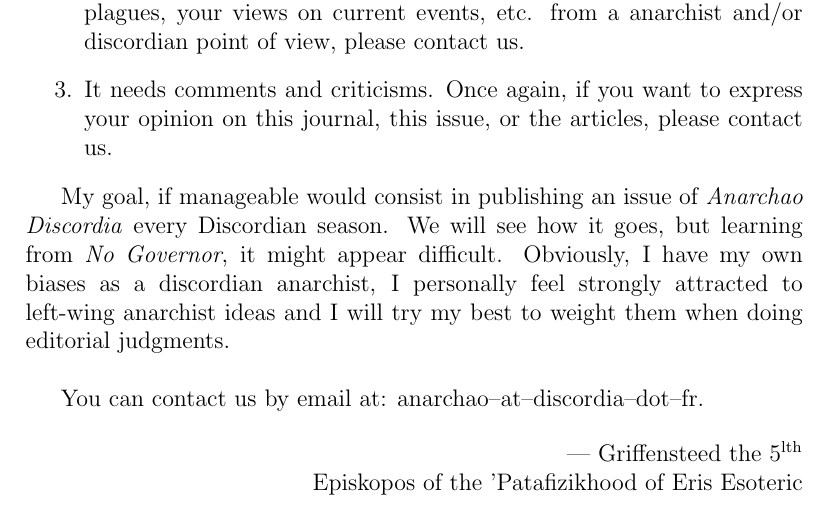
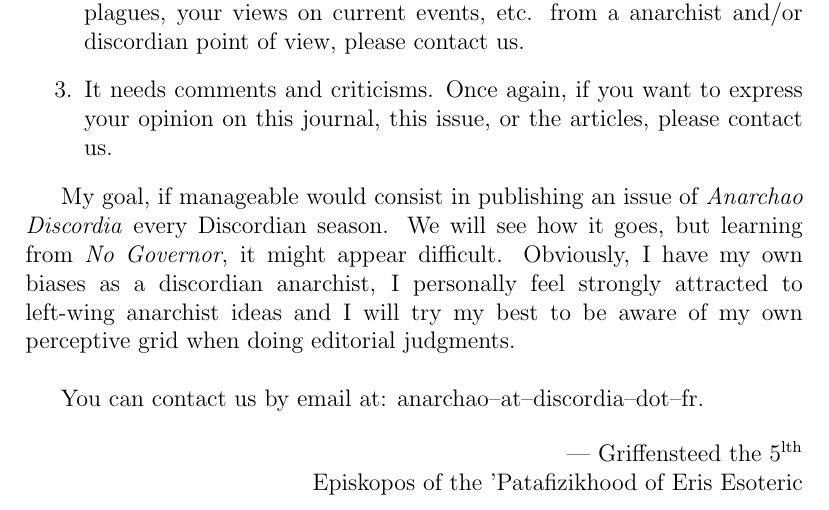
Before and after one commit to anarchao-discordia/Anarchao-Discordia, a LaTeX thesis (Issue 1/ad1.tex): part of page 4 of 31, cut so that both start at the same text. Compiled offline with pdfLaTeX.

Commit message:
Notes modification

```diff
--- a/Issue 1/ad1.tex
+++ b/Issue 1/ad1.tex
@@ -111,7 +111,7 @@ If you feel interested in this project, similarly to \emph{No Governor}, \emph{A
 \item It needs comments and criticisms. Once again, if you want to express your opinion on this journal, this issue, or the articles, please contact us.
 \end{enumerate}
 
-My goal, if manageable would consist in publishing an issue of \emph{Anarchao Discordia} every Discordian season. We will see how it goes, but learning from \emph{No Governor}, it might appear difficult. Obviously, I have my own biases as a discordian anarchist, I personally feel strongly attracted to left-wing anarchist ideas and I will try my best to weight them when doing editorial judgments.\\
+My goal, if manageable would consist in publishing an issue of \emph{Anarchao Discordia} every Discordian season. We will see how it goes, but learning from \emph{No Governor}, it might appear difficult. Obviously, I have my own biases as a discordian anarchist, I personally feel strongly attracted to left-wing anarchist ideas and I will try my best to be aware of my own perceptive grid when doing editorial judgments.\\
 
 You can contact us by email at: anarchao--at--discordia--dot--fr.
 
```
Also changed, not shown: Issue 1/ad1.pdf.
